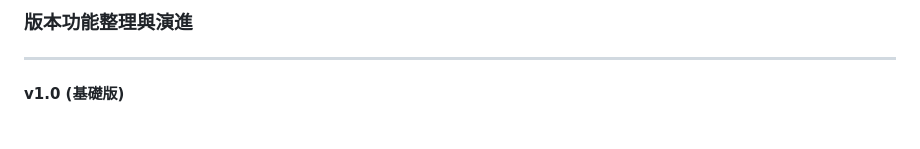
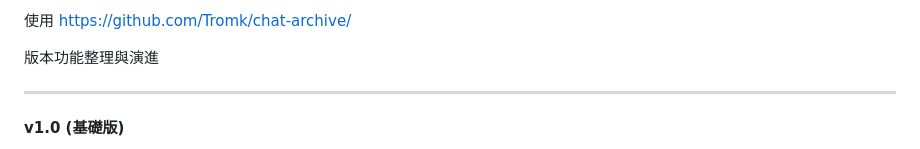
Before and after one commit to Tromk0/chat-archive, a Markdown page: README.md, the part around the change. Rendered like a GitHub page.

```diff
--- a/README.md
+++ b/README.md
@@ -1,4 +1,12 @@
-### 版本功能整理與演進
+
+使用
+https://github.com/Tromk/chat-archive/
+
+
+
+
+
+版本功能整理與演進
 
 ---
 
```
